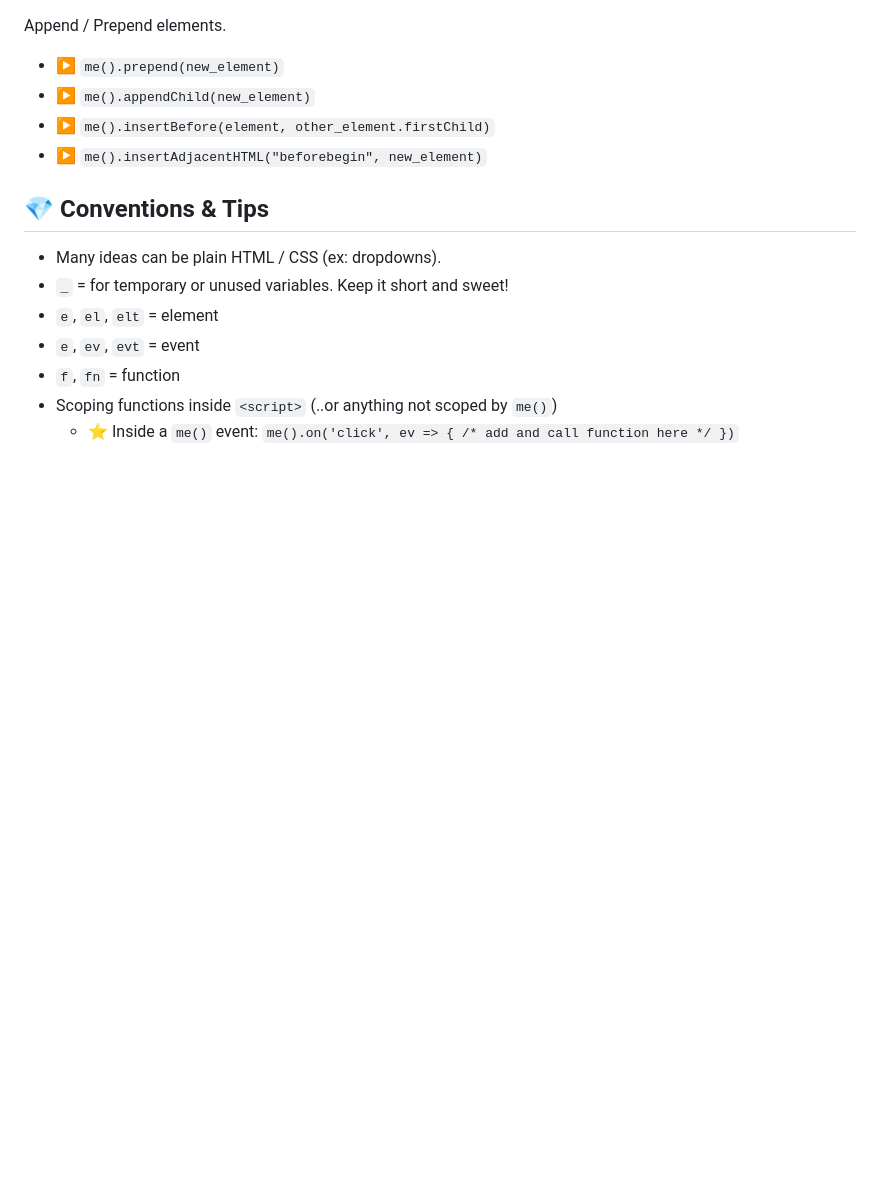
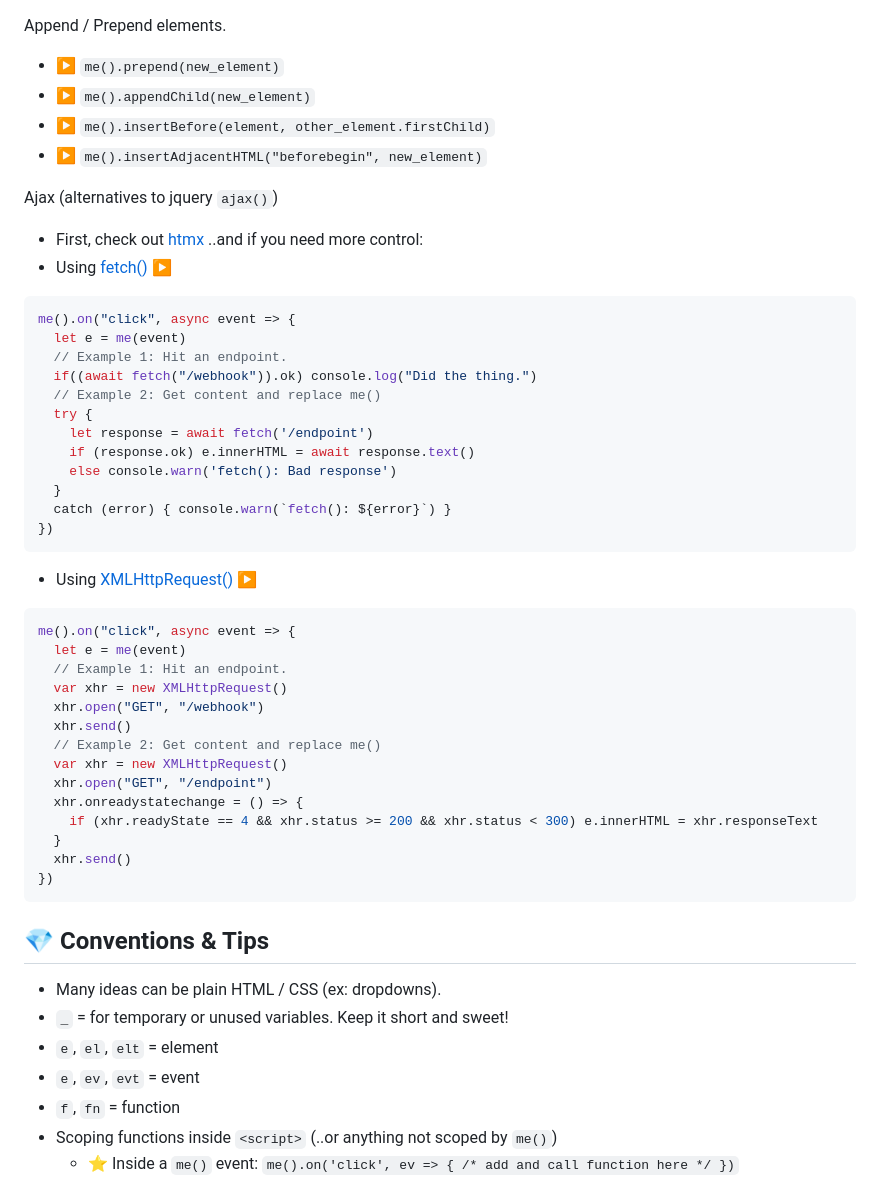
Before and after one commit to gnat/surreal, a Markdown page: README.md, the part around the change. GitHub-like rendering; blank space fills up the shorter version.

Commit message:
Added section on AJAX

````diff
--- a/README.md
+++ b/README.md
@@ -317,6 +317,41 @@ Append / Prepend elements.
 * ▶️ `me().insertBefore(element, other_element.firstChild)`
 * ▶️ `me().insertAdjacentHTML("beforebegin", new_element)`
 
+Ajax (alternatives to jquery `ajax()`)
+* First, check out [htmx](https://htmx.org/) ..and if you need more control:
+* Using [fetch()](https://developer.mozilla.org/en-US/docs/Web/API/Fetch_API) ▶️
+```js
+me().on("click", async event => {
+  let e = me(event)
+  // Example 1: Hit an endpoint.
+  if((await fetch("/webhook")).ok) console.log("Did the thing.")
+  // Example 2: Get content and replace me()
+  try {
+    let response = await fetch('/endpoint')
+    if (response.ok) e.innerHTML = await response.text()
+    else console.warn('fetch(): Bad response')
+  }
+  catch (error) { console.warn(`fetch(): ${error}`) }
+})
+```
+* Using [XMLHttpRequest()](https://developer.mozilla.org/en-US/docs/Web/API/XMLHttpRequest) ▶️
+```js
+me().on("click", async event => {
+  let e = me(event)
+  // Example 1: Hit an endpoint.
+  var xhr = new XMLHttpRequest()
+  xhr.open("GET", "/webhook")
+  xhr.send()
+  // Example 2: Get content and replace me()
+  var xhr = new XMLHttpRequest()
+  xhr.open("GET", "/endpoint")
+  xhr.onreadystatechange = () => {
+    if (xhr.readyState == 4 && xhr.status >= 200 && xhr.status < 300) e.innerHTML = xhr.responseText
+  }
+  xhr.send()
+})
+```
+
  ## 💎 Conventions & Tips
 
 * Many ideas can be plain HTML / CSS (ex: dropdowns).
````
